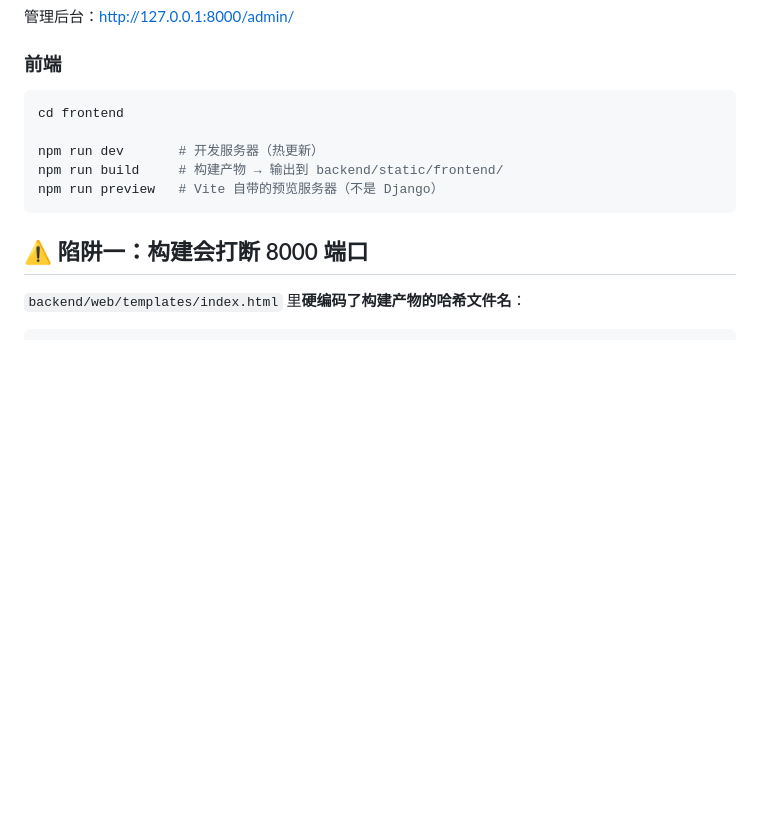
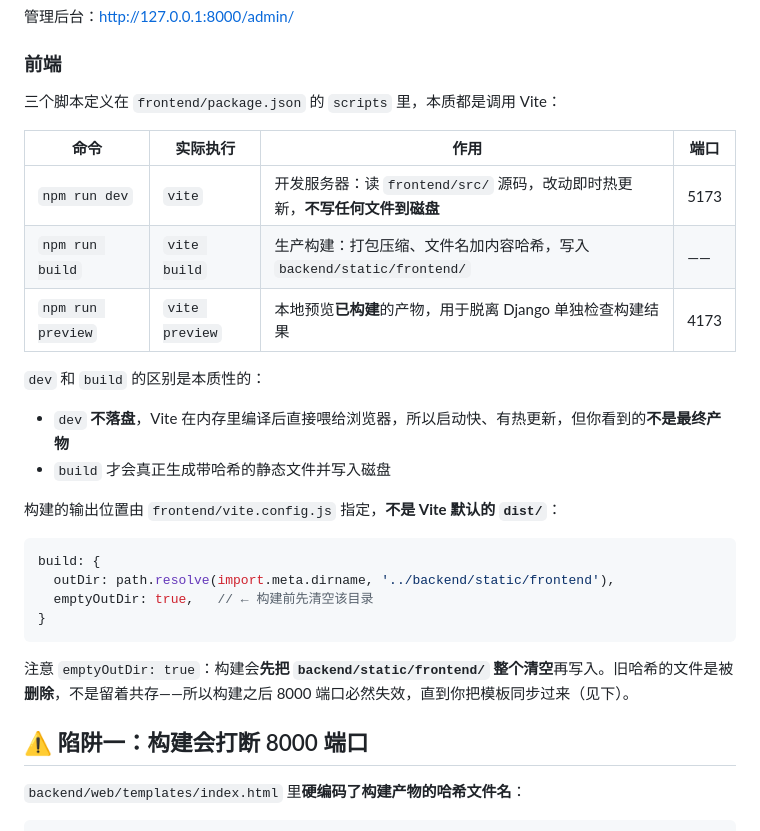
Before and after one commit to Aludel/LLM_Friend, a Markdown page: DEVELOPMENT.md, the part around one of its changes. Drawn GitHub-style; blank space fills up the shorter version.

````diff
--- a/DEVELOPMENT.md
+++ b/DEVELOPMENT.md
@@ -108,13 +108,29 @@ cd backend
 
 ### 前端
 
-```bash
-cd frontend
+三个脚本定义在 `frontend/package.json` 的 `scripts` 里，本质都是调用 Vite：
 
-npm run dev       # 开发服务器（热更新）
-npm run build     # 构建产物 → 输出到 backend/static/frontend/
-npm run preview   # Vite 自带的预览服务器（不是 Django）
+| 命令 | 实际执行 | 作用 | 端口 |
+| --- | --- | --- | --- |
+| `npm run dev` | `vite` | 开发服务器：读 `frontend/src/` 源码，改动即时热更新，**不写任何文件到磁盘** | 5173 |
+| `npm run build` | `vite build` | 生产构建：打包压缩、文件名加内容哈希，写入 `backend/static/frontend/` | —— |
+| `npm run preview` | `vite preview` | 本地预览**已构建**的产物，用于脱离 Django 单独检查构建结果 | 4173 |
+
+`dev` 和 `build` 的区别是本质性的：
+
+- `dev` **不落盘**，Vite 在内存里编译后直接喂给浏览器，所以启动快、有热更新，但你看到的**不是最终产物**
+- `build` 才会真正生成带哈希的静态文件并写入磁盘
+
+构建的输出位置由 `frontend/vite.config.js` 指定，**不是 Vite 默认的 `dist/`**：
+
+```js
+build: {
+  outDir: path.resolve(import.meta.dirname, '../backend/static/frontend'),
+  emptyOutDir: true,   // ← 构建前先清空该目录
+}
 ```
+
+注意 `emptyOutDir: true`：构建会**先把 `backend/static/frontend/` 整个清空**再写入。旧哈希的文件是被**删除**，不是留着共存——所以构建之后 8000 端口必然失效，直到你把模板同步过来（见下）。
 
 ## ⚠️ 陷阱一：构建会打断 8000 端口
 
````
Also changed, not shown: other parts of DEVELOPMENT.md (+60 -4 lines).
